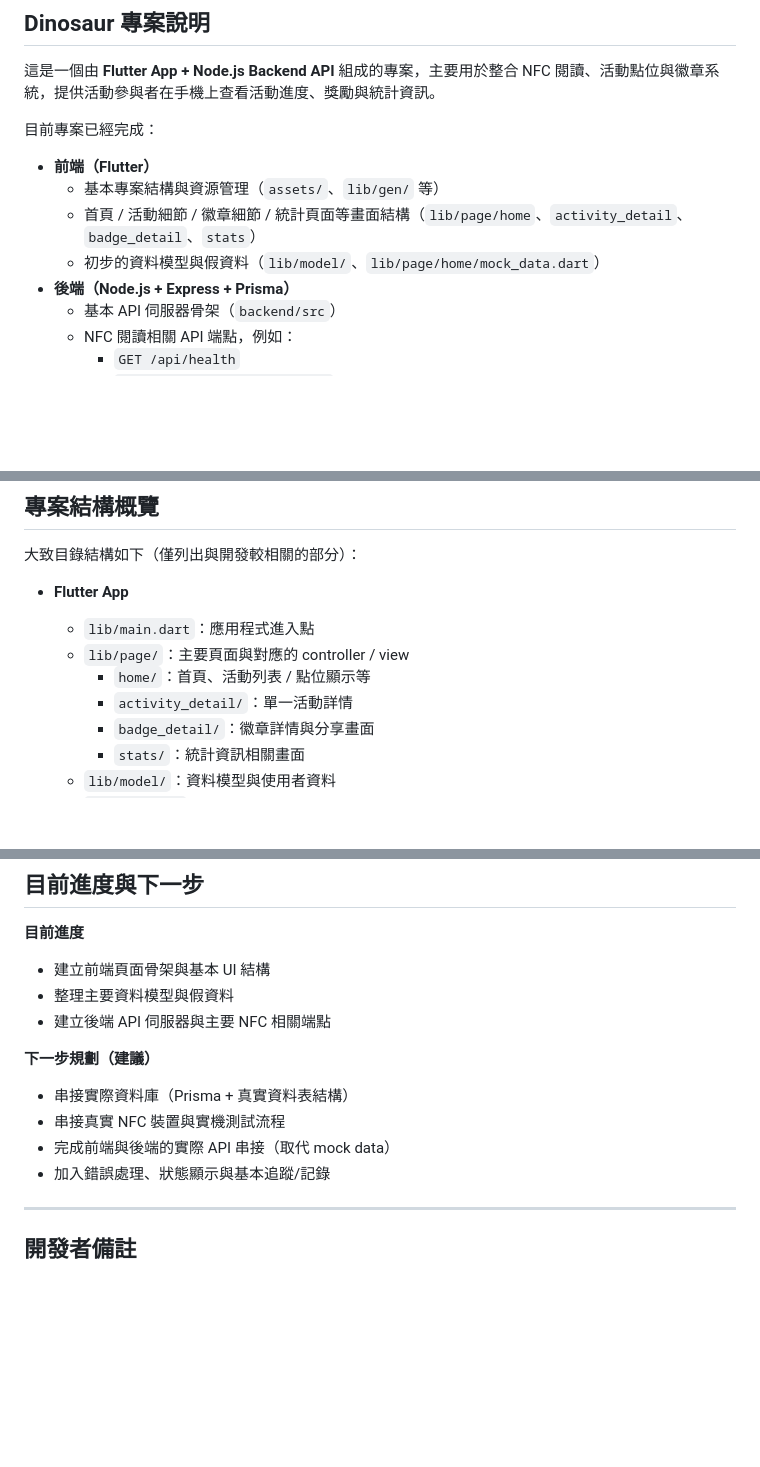
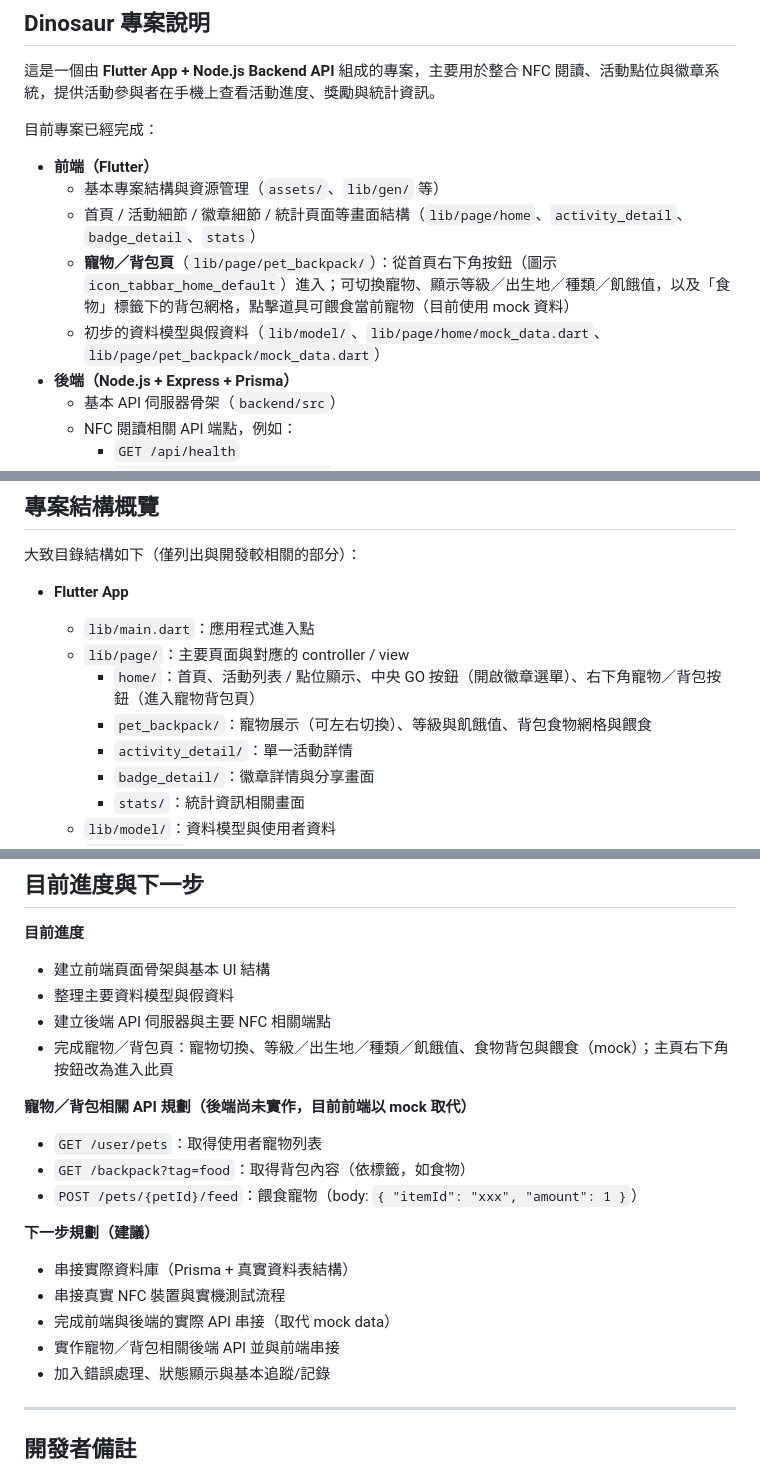
Before and after one commit to Ocean1029/dinosaur, a Markdown page: README.md, 3 parts joined by grey strips. GitHub-like rendering; blank space fills up the shorter version.

```diff
--- a/README.md
+++ b/README.md
@@ -7,7 +7,8 @@
 - **前端（Flutter）**
   - 基本專案結構與資源管理（`assets/`、`lib/gen/` 等）
   - 首頁 / 活動細節 / 徽章細節 / 統計頁面等畫面結構（`lib/page/home`、`activity_detail`、`badge_detail`、`stats`）
-  - 初步的資料模型與假資料（`lib/model/`、`lib/page/home/mock_data.dart`）
+  - **寵物／背包頁**（`lib/page/pet_backpack/`）：從首頁右下角按鈕（圖示 `icon_tabbar_home_default`）進入；可切換寵物、顯示等級／出生地／種類／飢餓值，以及「食物」標籤下的背包網格，點擊道具可餵食當前寵物（目前使用 mock 資料）
+  - 初步的資料模型與假資料（`lib/model/`、`lib/page/home/mock_data.dart`、`lib/page/pet_backpack/mock_data.dart`）
 - **後端（Node.js + Express + Prisma）**
   - 基本 API 伺服器骨架（`backend/src`）
   - NFC 閱讀相關 API 端點，例如：
@@ -27,7 +28,8 @@
 - **Flutter App**
   - `lib/main.dart`：應用程式進入點
   - `lib/page/`：主要頁面與對應的 controller / view
-    - `home/`：首頁、活動列表 / 點位顯示等
+    - `home/`：首頁、活動列表 / 點位顯示、中央 GO 按鈕（開啟徽章選單）、右下角寵物／背包按鈕（進入寵物背包頁）
+    - `pet_backpack/`：寵物展示（可左右切換）、等級與飢餓值、背包食物網格與餵食
     - `activity_detail/`：單一活動詳情
     - `badge_detail/`：徽章詳情與分享畫面
     - `stats/`：統計資訊相關畫面
@@ -89,12 +91,20 @@ npm run dev
 - 建立前端頁面骨架與基本 UI 結構
 - 整理主要資料模型與假資料
 - 建立後端 API 伺服器與主要 NFC 相關端點
+- 完成寵物／背包頁：寵物切換、等級／出生地／種類／飢餓值、食物背包與餵食（mock）；主頁右下角按鈕改為進入此頁
+
+**寵物／背包相關 API 規劃（後端尚未實作，目前前端以 mock 取代）**
+
+- `GET /user/pets`：取得使用者寵物列表
+- `GET /backpack?tag=food`：取得背包內容（依標籤，如食物）
+- `POST /pets/{petId}/feed`：餵食寵物（body: `{ "itemId": "xxx", "amount": 1 }`）
 
 **下一步規劃（建議）**
 
 - 串接實際資料庫（Prisma + 真實資料表結構）
 - 串接真實 NFC 裝置與實機測試流程
 - 完成前端與後端的實際 API 串接（取代 mock data）
+- 實作寵物／背包相關後端 API 並與前端串接
 - 加入錯誤處理、狀態顯示與基本追蹤/記錄
 
 ---
```
